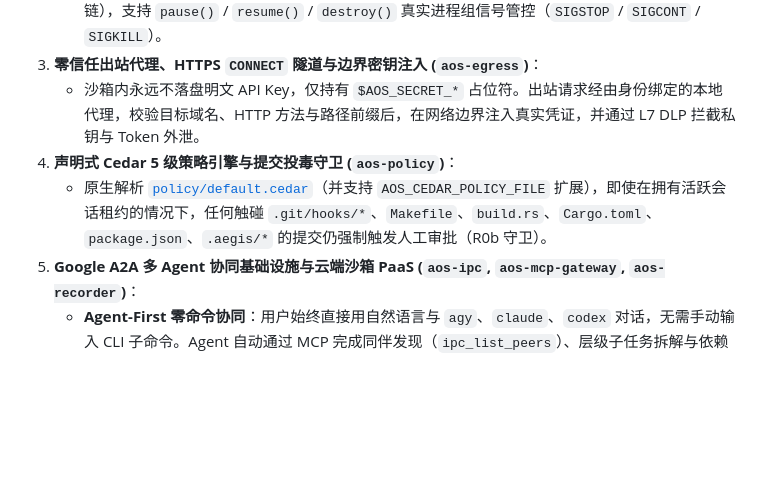
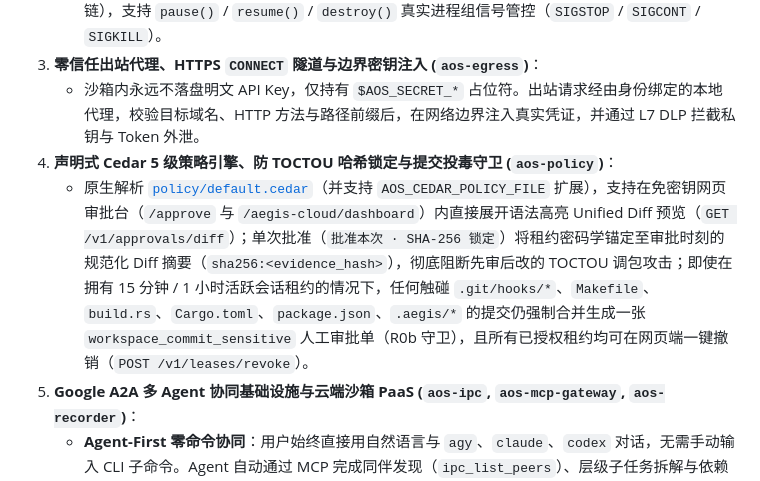
Before and after one commit to heurion-org/aegis-os, a Markdown page: README_CN.md, the part around the change. Rendered like a GitHub page; blank space fills up the shorter version.

```diff
--- a/README_CN.md
+++ b/README_CN.md
@@ -85,8 +85,8 @@ aegis-os install
    - 基于 macOS Seatbelt (`/usr/bin/sandbox-exec`) 与 Linux Bubblewrap (`bwrap --unshare-all`) 强制执行只读根目录与 `$HOME` 默认拒绝（`--tmpfs` 遮蔽并只读回挂 `.rustup` / `.cargo` 工具链），支持 `pause()` / `resume()` / `destroy()` 真实进程组信号管控（`SIGSTOP` / `SIGCONT` / `SIGKILL`）。
 3. **零信任出站代理、HTTPS `CONNECT` 隧道与边界密钥注入 (`aos-egress`)**：
    - 沙箱内永远不落盘明文 API Key，仅持有 `$AOS_SECRET_*` 占位符。出站请求经由身份绑定的本地代理，校验目标域名、HTTP 方法与路径前缀后，在网络边界注入真实凭证，并通过 L7 DLP 拦截私钥与 Token 外泄。
-4. **声明式 Cedar 5 级策略引擎与提交投毒守卫 (`aos-policy`)**：
-   - 原生解析 [`policy/default.cedar`](policy/default.cedar)（并支持 `AOS_CEDAR_POLICY_FILE` 扩展），即使在拥有活跃会话租约的情况下，任何触碰 `.git/hooks/*`、`Makefile`、`build.rs`、`Cargo.toml`、`package.json`、`.aegis/*` 的提交仍强制触发人工审批（R0b 守卫）。
+4. **声明式 Cedar 5 级策略引擎、防 TOCTOU 哈希锁定与提交投毒守卫 (`aos-policy`)**：
+   - 原生解析 [`policy/default.cedar`](policy/default.cedar)（并支持 `AOS_CEDAR_POLICY_FILE` 扩展），支持在免密钥网页审批台（`/approve` 与 `/aegis-cloud/dashboard`）内直接展开语法高亮 Unified Diff 预览（`GET /v1/approvals/diff`）；单次批准（`批准本次 · SHA-256 锁定`）将租约密码学锚定至审批时刻的规范化 Diff 摘要（`sha256:<evidence_hash>`），彻底阻断先审后改的 TOCTOU 调包攻击；即使在拥有 15 分钟 / 1 小时活跃会话租约的情况下，任何触碰 `.git/hooks/*`、`Makefile`、`build.rs`、`Cargo.toml`、`package.json`、`.aegis/*` 的提交仍强制合并生成一张 `workspace_commit_sensitive` 人工审批单（R0b 守卫），且所有已授权租约均可在网页端一键撤销（`POST /v1/leases/revoke`）。
 5. **Google A2A 多 Agent 协同基础设施与云端沙箱 PaaS (`aos-ipc`, `aos-mcp-gateway`, `aos-recorder`)**：
    - **Agent-First 零命令协同**：用户始终直接用自然语言与 `agy`、`claude`、`codex` 对话，无需手动输入 CLI 子命令。Agent 自动通过 MCP 完成同伴发现（`ipc_list_peers`）、层级子任务拆解与依赖编排（`ipc_request` 支持 `parent_task_id` 与 `depends_on`，父任务取消时自动递归取消子任务树）、无 Hook 客户端免轮询阻塞等待（`ipc_wait`）以及状态流转。
    - **任务级通配符文件锁 (`coord_claim`) 与并发落盘串行复核**：支持 2D NFA + 真实文件树双重 Glob 交集防撞（如拦截 `src/**` 与 `src/auth/*.rs` 冲突）、`proc_exec` 沙箱脚本越界写软告警（`coordination_warning`），并在 `workspace_commit` 或任务终态时**自动释放文件锁与任务租约**；并发提交由跨进程锁与 `host_commit_epoch` 串行化，若主干在预检期间被同伴更新则自动重跑三路合并与 `verify_cmd`。
```
Also changed, not shown: README.md (+5 -5 lines).
